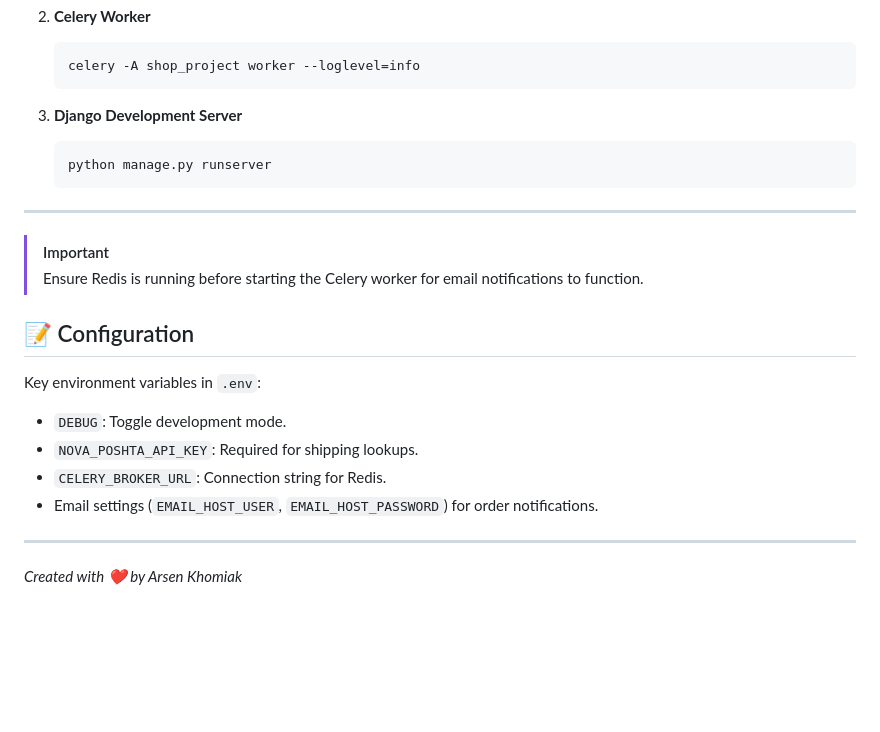
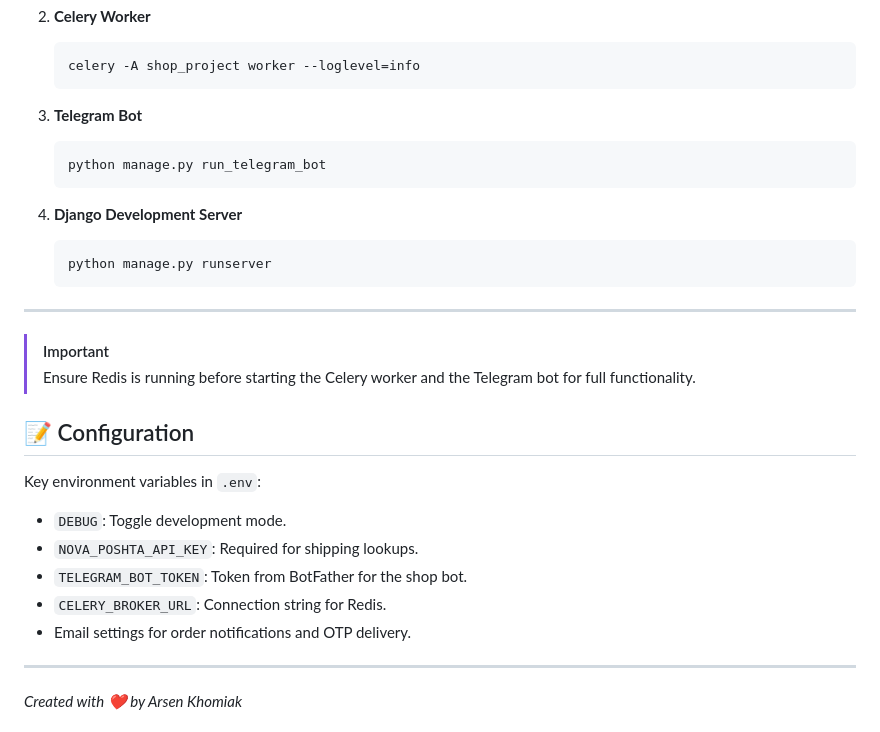
Before and after one commit to Arsenk0/Premium-Shop, a Markdown page: README.md, the part around one of its changes. Rendered like a GitHub page; blank space fills up the shorter version.

````diff
--- a/README.md
+++ b/README.md
@@ -80,22 +95,28 @@ To ensure all features work correctly, you need to run the following services in
     celery -A shop_project worker --loglevel=info
     ```
 
-3.  **Django Development Server**
+3.  **Telegram Bot**
+    ```bash
+    python manage.py run_telegram_bot
+    ```
+
+4.  **Django Development Server**
     ```bash
     python manage.py runserver
     ```
 
 ---
 > [!IMPORTANT]
-> Ensure Redis is running before starting the Celery worker for email notifications to function.
+> Ensure Redis is running before starting the Celery worker and the Telegram bot for full functionality.
 
 ## 📝 Configuration
 
 Key environment variables in `.env`:
 - `DEBUG`: Toggle development mode.
 - `NOVA_POSHTA_API_KEY`: Required for shipping lookups.
+- `TELEGRAM_BOT_TOKEN`: Token from BotFather for the shop bot.
 - `CELERY_BROKER_URL`: Connection string for Redis.
-- Email settings (`EMAIL_HOST_USER`, `EMAIL_HOST_PASSWORD`) for order notifications.
+- Email settings for order notifications and OTP delivery.
 
 ---
 *Created with ❤️ by Arsen Khomiak*
````
Also changed, not shown: other parts of README.md (+28 -13 lines).
